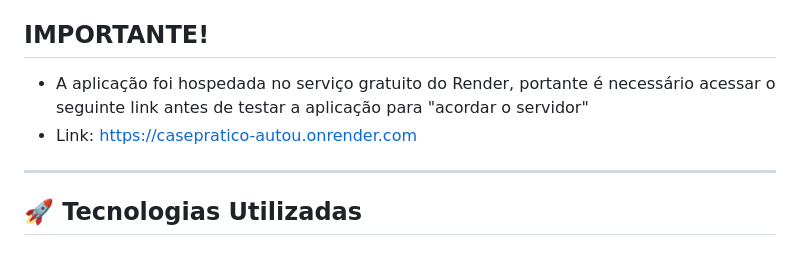
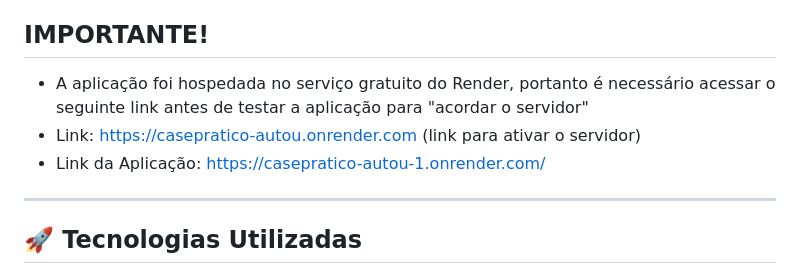
Before and after one commit to RafaelLanaSilva/CasePratico-AutoU, a Markdown page: README.md, the part around the change. Rendered like a GitHub page.

```diff
--- a/README.md
+++ b/README.md
@@ -7,8 +7,9 @@ O sistema é composto por:
 - **Frontend**: Interface simples em **HTML + Bootstrap + JavaScript**, que consome os endpoints da API.
 
 ## IMPORTANTE!
-- A aplicação foi hospedada no serviço gratuito do Render, portante é necessário acessar o seguinte link antes de testar a aplicação para "acordar o servidor"
-- Link: https://casepratico-autou.onrender.com
+- A aplicação foi hospedada no serviço gratuito do Render, portanto é necessário acessar o seguinte link antes de testar a aplicação para "acordar o servidor"
+- Link: https://casepratico-autou.onrender.com (link para ativar o servidor)
+- Link da Aplicação: https://casepratico-autou-1.onrender.com/
 
 ---
 
```
